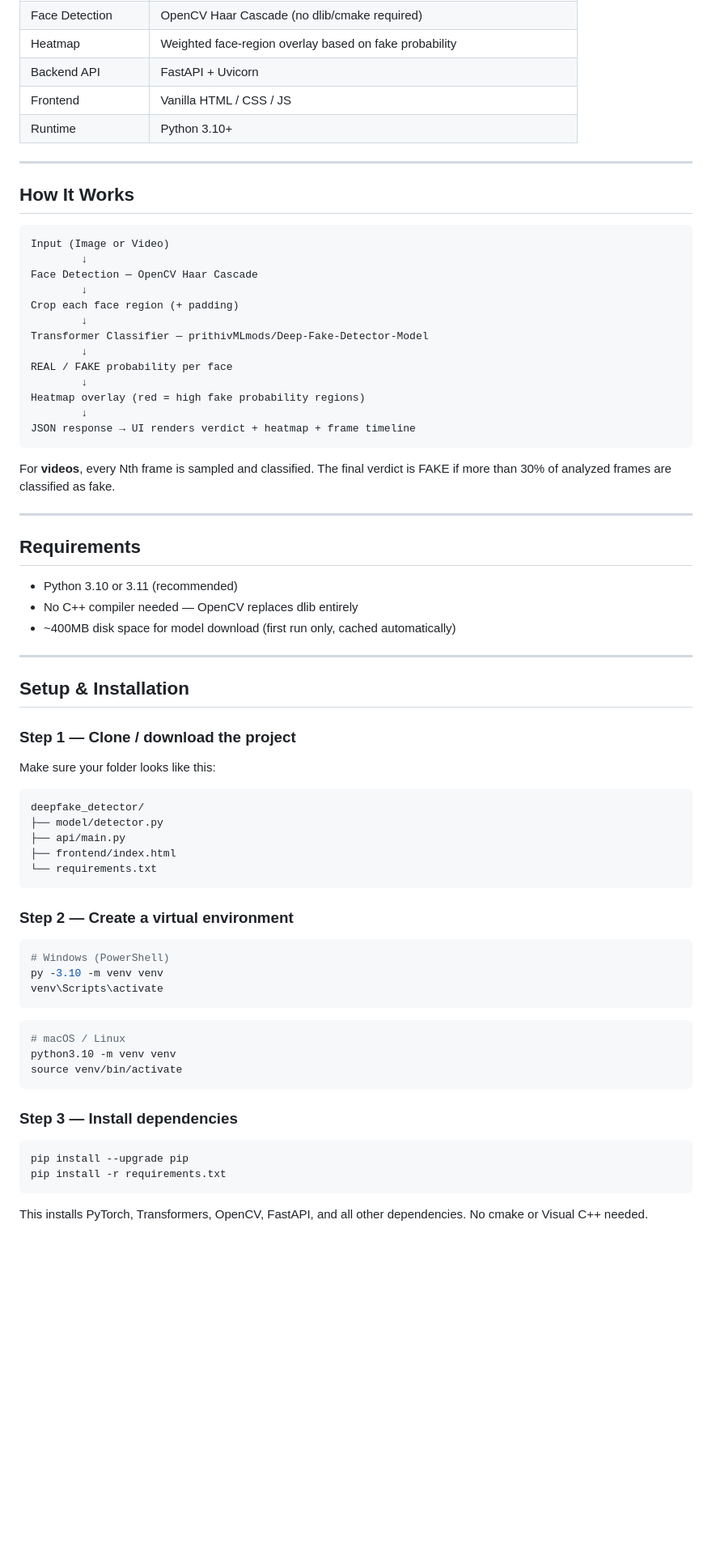
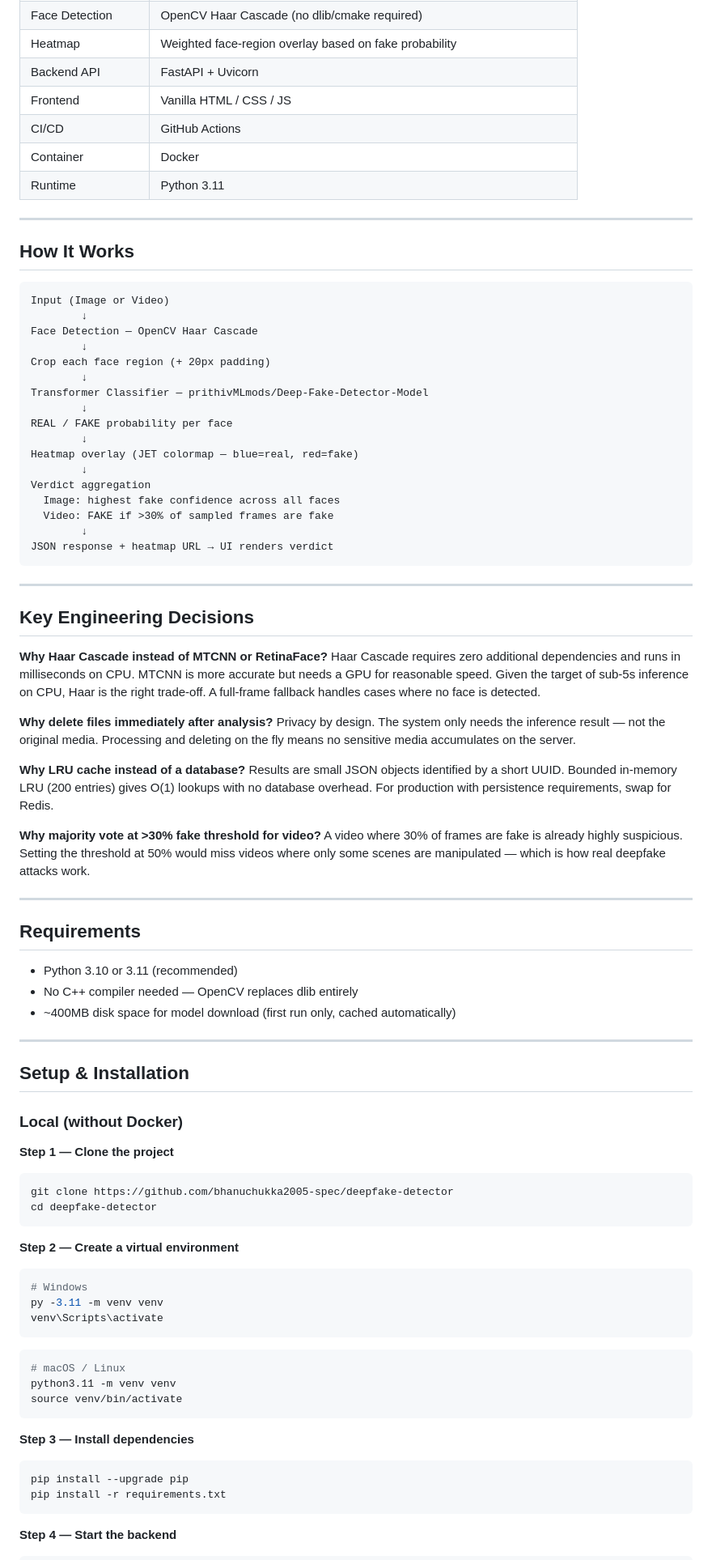
Before and after one commit to bhanuchukka2005-spec/deepfake-detector, a Markdown page: README.md, the part around one of its changes. Shown at 81% size. Drawn GitHub-style; blank space fills up the shorter version.

````diff
--- a/README.md
+++ b/README.md
@@ -29,7 +46,9 @@ deepfake-detector/
 | Heatmap | Weighted face-region overlay based on fake probability |
 | Backend API | FastAPI + Uvicorn |
 | Frontend | Vanilla HTML / CSS / JS |
-| Runtime | Python 3.10+ |
+| CI/CD | GitHub Actions |
+| Container | Docker |
+| Runtime | Python 3.11 |
 
 ---
 
@@ -40,18 +59,36 @@ Input (Image or Video)
         ↓
 Face Detection — OpenCV Haar Cascade
         ↓
-Crop each face region (+ padding)
+Crop each face region (+ 20px padding)
         ↓
 Transformer Classifier — prithivMLmods/Deep-Fake-Detector-Model
         ↓
 REAL / FAKE probability per face
         ↓
-Heatmap overlay (red = high fake probability regions)
+Heatmap overlay (JET colormap — blue=real, red=fake)
         ↓
-JSON response → UI renders verdict + heatmap + frame timeline
+Verdict aggregation
+  Image: highest fake confidence across all faces
+  Video: FAKE if >30% of sampled frames are fake
+        ↓
+JSON response + heatmap URL → UI renders verdict
 ```
 
-For **videos**, every Nth frame is sampled and classified. The final verdict is FAKE if more than 30% of analyzed frames are classified as fake.
+---
+
+## Key Engineering Decisions
+
+**Why Haar Cascade instead of MTCNN or RetinaFace?**
+Haar Cascade requires zero additional dependencies and runs in milliseconds on CPU. MTCNN is more accurate but needs a GPU for reasonable speed. Given the target of sub-5s inference on CPU, Haar is the right trade-off. A full-frame fallback handles cases where no face is detected.
+
+**Why delete files immediately after analysis?**
+Privacy by design. The system only needs the inference result — not the original media. Processing and deleting on the fly means no sensitive media accumulates on the server.
+
+**Why LRU cache instead of a database?**
+Results are small JSON objects identified by a short UUID. Bounded in-memory LRU (200 entries) gives O(1) lookups with no database overhead. For production with persistence requirements, swap for Redis.
+
+**Why majority vote at >30% fake threshold for video?**
+A video where 30% of frames are fake is already highly suspicious. Setting the threshold at 50% would miss videos where only some scenes are manipulated — which is how real deepfake attacks work.
 
 ---
 
@@ -65,37 +102,35 @@ For **videos**, every Nth frame is sampled and classified. The final verdict is
 
 ## Setup & Installation
 
-### Step 1 — Clone / download the project
+### Local (without Docker)
 
-Make sure your folder looks like this:
-```
-deepfake_detector/
-├── model/detector.py
-├── api/main.py
-├── frontend/index.html
-└── requirements.txt
+**Step 1 — Clone the project**
+
+```bash
+git clone https://github.com/bhanuchukka2005-spec/deepfake-detector
+cd deepfake-detector
 ```
 
-### Step 2 — Create a virtual environment
+**Step 2 — Create a virtual environment**
 
 ```powershell
-# Windows (PowerShell)
-py -3.10 -m venv venv
+# Windows
+py -3.11 -m venv venv
 venv\Scripts\activate
 ```
 
 ```bash
 # macOS / Linux
-python3.10 -m venv venv
+python3.11 -m venv venv
 source venv/bin/activate
 ```
 
-### Step 3 — Install dependencies
+**Step 3 — Install dependencies**
 
 ```bash
 pip install --upgrade pip
 pip install -r requirements.txt
 ```
 
-This installs PyTorch, Transformers, OpenCV, FastAPI, and all other dependencies. No cmake or Visual C++ needed.
+**Step 4 — Start the backend**
 
````
Also changed, not shown: other parts of README.md (+125 -65 lines).
